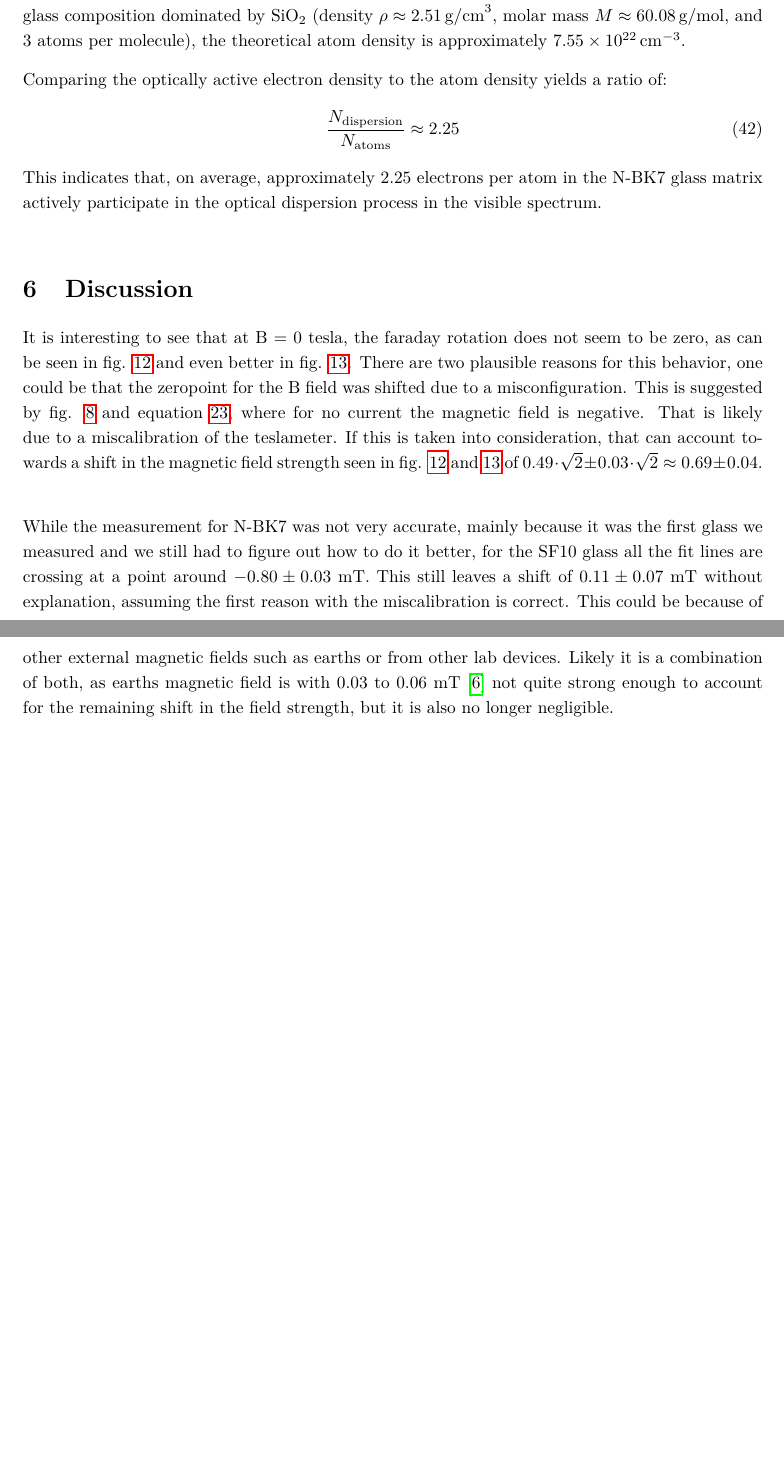
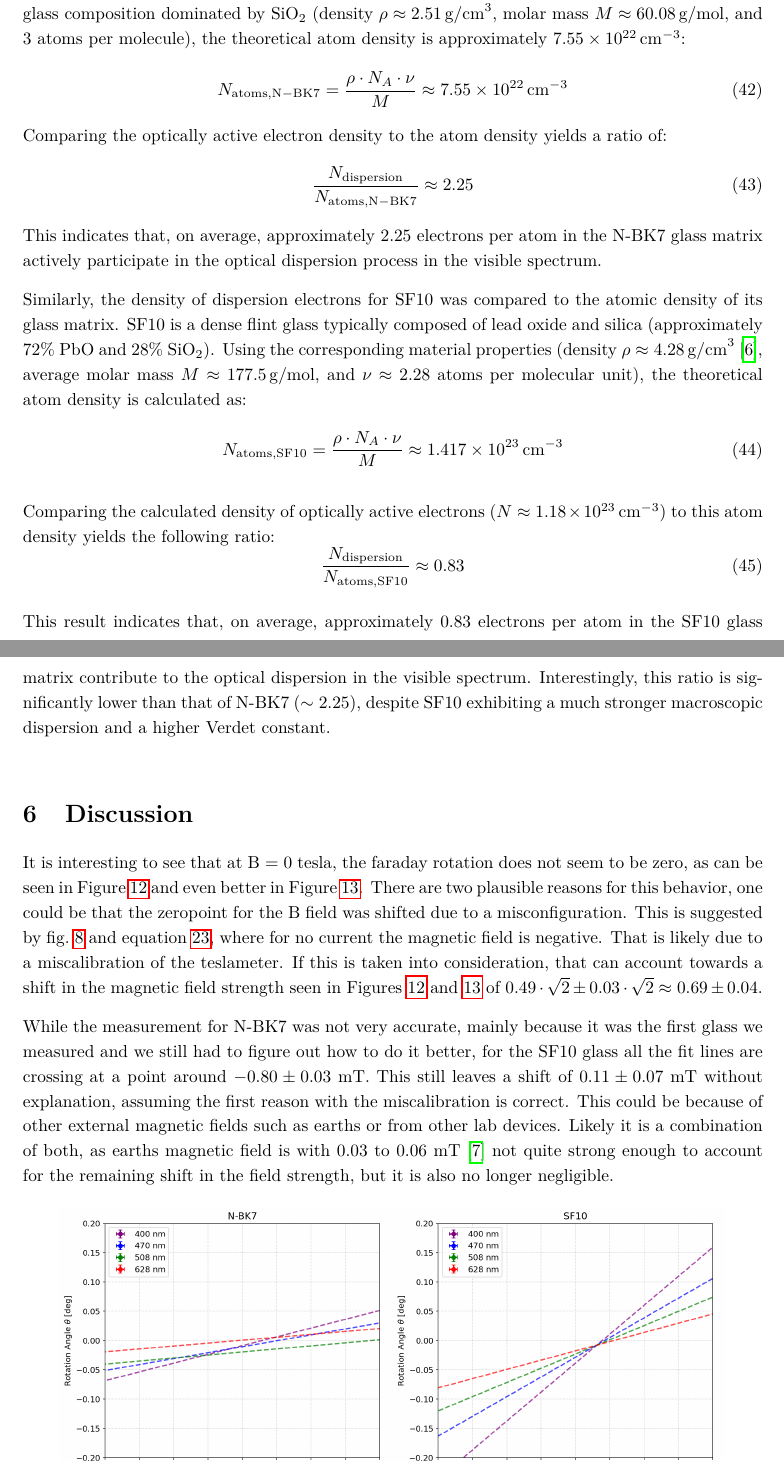
Before and after one commit to cembomembo/FP-Faraday, a LaTeX document (Evaluation/Evaluation_FAR.tex): two parts of pages 26 and 27 of 33, joined at a grey line, cut so that both start at the same text, the shorter picture padded with empty space. Compiled offline with pdfLaTeX.

Commit message:
Last edit. Finished.

```diff
--- a/Evaluation/Evaluation_FAR.tex
+++ b/Evaluation/Evaluation_FAR.tex
@@ -998,20 +998,34 @@ Using the previously calculated adjusted average effective mass $m_e^*$ for N-BK
   \item \textbf{SF10:} $N \approx 1.18 \times 10^{23}\,\mathrm{cm}^{-3}$
 \end{itemize}
 
-To contextualize this result for N-BK7, the calculated density of dispersion electrons was compared to the approximate atomic density of the glass matrix. Assuming a standard borosilicate crown glass composition dominated by $\mathrm{SiO}_2$ (density $\rho \approx 2.51\,\mathrm{g/cm}^3$, molar mass $M \approx 60.08\,\mathrm{g/mol}$, and 3 atoms per molecule), the theoretical atom density is approximately $7.55 \times 10^{22}\,\mathrm{cm}^{-3}$.
-
+To contextualize this result for N-BK7, the calculated density of dispersion electrons was compared to the approximate atomic density of the glass matrix. Assuming a standard borosilicate crown glass composition dominated by $\mathrm{SiO}_2$ (density $\rho \approx 2.51\,\mathrm{g/cm}^3$, molar mass $M \approx 60.08\,\mathrm{g/mol}$, and 3 atoms per molecule), the theoretical atom density is approximately $7.55 \times 10^{22}\,\mathrm{cm}^{-3}$:
+\begin{equation}
+  N_{\mathrm{atoms,N-BK7}} = \frac{\rho \cdot N_A \cdot \nu}{M} \approx 7.55 \times 10^{22}\,\mathrm{cm}^{-3}
+\end{equation}
 Comparing the optically active electron density to the atom density yields a ratio of:
 \begin{equation}
-  \frac{N_{\mathrm{dispersion}}}{N_{\mathrm{atoms}}} \approx 2.25
+  \frac{N_{\mathrm{dispersion}}}{N_{\mathrm{atoms,N-BK7}}} \approx 2.25
 \end{equation}
 This indicates that, on average, approximately 2.25 electrons per atom in the N-BK7 glass matrix actively participate in the optical dispersion process in the visible spectrum.
+
+Similarly, the density of dispersion electrons for SF10 was compared to the atomic density of its glass matrix. SF10 is a dense flint glass typically composed of lead oxide and silica (approximately 72\% PbO and 28\% SiO$_2$). Using the corresponding material properties (density $\rho \approx 4.28\,\mathrm{g/cm}^3$~\cite{SchottSF10}, average molar mass $M \approx 177.5\,\mathrm{g/mol}$, and $\nu\approx2.28$ atoms per molecular unit), the theoretical atom density is calculated as:
+\begin{equation}
+  N_{\mathrm{atoms,SF10}} = \frac{\rho \cdot N_A \cdot \nu}{M} \approx 1.417 \times 10^{23}\,\mathrm{cm}^{-3}
+\end{equation}
+
+Comparing the calculated density of optically active electrons ($N \approx 1.18 \times 10^{23}\,\mathrm{cm}^{-3}$) to this atom density yields the following ratio:
+\begin{equation}
+  \frac{N_{\mathrm{dispersion}}}{N_{\mathrm{atoms,SF10}}} \approx 0.83
+\end{equation}
+
+This result indicates that, on average, approximately 0.83 electrons per atom in the SF10 glass matrix contribute to the optical dispersion in the visible spectrum. Interestingly, this ratio is significantly lower than that of N-BK7 ($\sim 2.25$), despite SF10 exhibiting a much stronger macroscopic dispersion and a higher Verdet constant.
 
 % ------------------
 % --- Discussion ---
 % ------------------
 \section{Discussion}
 
-It is interesting to see that at B = 0 tesla, the faraday rotation does not seem to be zero, as can be seen in fig. \ref{fig:angle_vs_B} and even better in fig. \ref{fig:angle_vs_B_zoomed}. There are two plausible reasons for this behavior, one could be that the zeropoint for the B field was shifted due to a misconfiguration. This is suggested by fig. \ref{fig:Bcenter_calibration_fit} and equation \ref{eq:Bcenter_calibration_fit}, where for no current the magnetic field is negative. That is likely due to a miscalibration of the teslameter. If this is taken into consideration, that can account towards a shift in the magnetic field strength seen in fig. \ref{fig:angle_vs_B} and \ref{fig:angle_vs_B_zoomed} of $0.49\cdot\sqrt{2} \pm 0.03 \cdot \sqrt{2} \approx 0.69 \pm 0.04 $.\\
+It is interesting to see that at B = 0 tesla, the faraday rotation does not seem to be zero, as can be seen in Figure~\ref{fig:angle_vs_B} and even better in Figure~\ref{fig:angle_vs_B_zoomed}. There are two plausible reasons for this behavior, one could be that the zeropoint for the B field was shifted due to a misconfiguration. This is suggested by fig.~\ref{fig:Bcenter_calibration_fit} and equation~\ref{eq:Bcenter_calibration_fit}, where for no current the magnetic field is negative. That is likely due to a miscalibration of the teslameter. If this is taken into consideration, that can account towards a shift in the magnetic field strength seen in Figures~\ref{fig:angle_vs_B} and~\ref{fig:angle_vs_B_zoomed} of $0.49\cdot\sqrt{2} \pm 0.03 \cdot \sqrt{2} \approx 0.69 \pm 0.04 $.
 
 While the measurement for N-BK7 was not very accurate, mainly because it was the first glass we measured and we still had to figure out how to do it better, for the SF10 glass all the fit lines are crossing at a point around $-0.80 \pm 0.03$ mT. This still leaves a shift of $0.11 \pm 0.07$ mT without explanation, assuming the first reason with the miscalibration is correct. This could be because of other external magnetic fields such as earths or from other lab devices. Likely it is a combination of both, as earths magnetic field is with 0.03 to 0.06 mT \cite{nasa_earth_magnetic_field} not quite strong enough to account for the remaining shift in the field strength, but it is also no longer negligible.
 
```
Also changed, not shown: Evaluation/references.bib (+9 -0 lines), Evaluation/Evaluation_FAR.tex (12 more changed lines).
